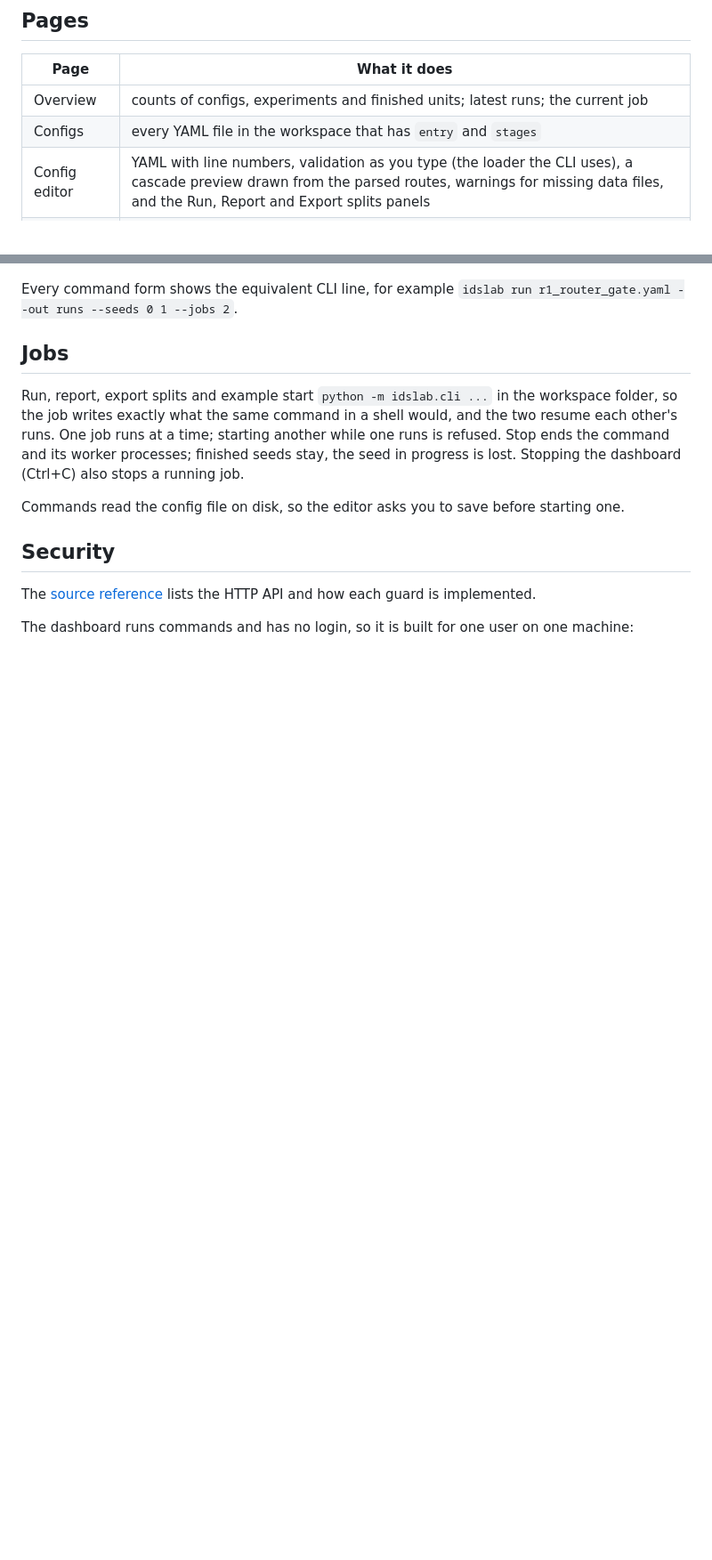
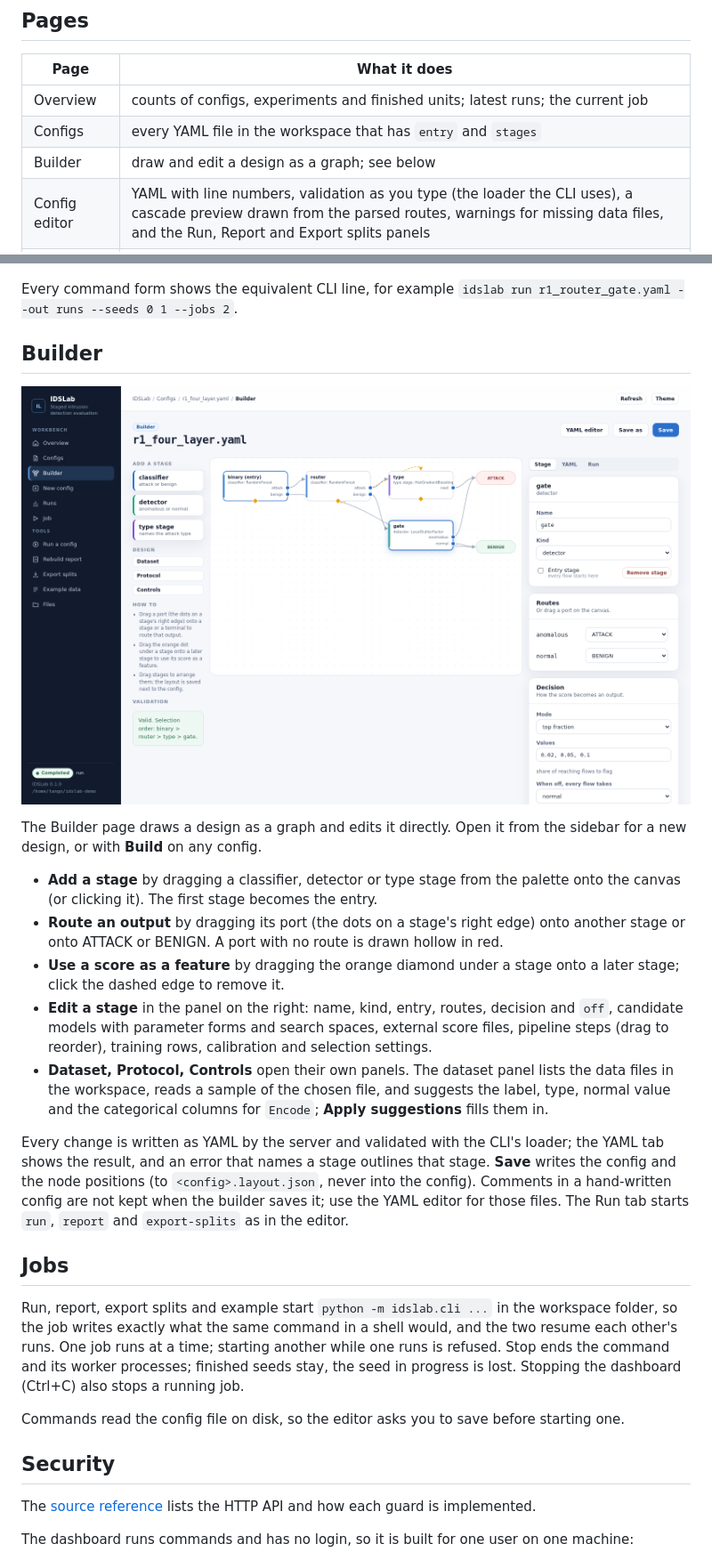
Before and after one commit to hashtagRR/IDSLab, a Markdown page: docs/dashboard.md, 2 parts joined by grey strips. Shown at 89% size. GitHub-like rendering; pictures changed too: docs/img/dashboard-builder.png (added); blank space fills up the shorter version.

```diff
--- a/docs/dashboard.md
+++ b/docs/dashboard.md
@@ -22,6 +22,7 @@ choice and the last output folder per command are kept in the browser).
 |-----------------|------------------------------------------------------------------------------|
 | Overview        | counts of configs, experiments and finished units; latest runs; the current job |
 | Configs         | every YAML file in the workspace that has `entry` and `stages`                |
+| Builder         | draw and edit a design as a graph; see below                                 |
 | Config editor   | YAML with line numbers, validation as you type (the loader the CLI uses), a cascade preview drawn from the parsed routes, warnings for missing data files, and the Run, Report and Export splits panels |
 | New config      | start from a blank config or one of the reference designs                    |
 | Runs            | every run output found in the workspace, with the cascade and first-stage TEST objective |
@@ -35,6 +36,32 @@ choice and the last output folder per command are kept in the browser).
 
 Every command form shows the equivalent CLI line, for example
 `idslab run r1_router_gate.yaml --out runs --seeds 0 1 --jobs 2`.
+
+## Builder
+
+![The visual builder: a four-stage design on the canvas, the gate selected in the panel](img/dashboard-builder.png)
+
+The Builder page draws a design as a graph and edits it directly. Open it from the sidebar for a new
+design, or with **Build** on any config.
+
+- **Add a stage** by dragging a classifier, detector or type stage from the palette onto the canvas
+  (or clicking it). The first stage becomes the entry.
+- **Route an output** by dragging its port (the dots on a stage's right edge) onto another stage or
+  onto ATTACK or BENIGN. A port with no route is drawn hollow in red.
+- **Use a score as a feature** by dragging the orange diamond under a stage onto a later stage; click
+  the dashed edge to remove it.
+- **Edit a stage** in the panel on the right: name, kind, entry, routes, decision and `off`, candidate
+  models with parameter forms and search spaces, external score files, pipeline steps (drag to
+  reorder), training rows, calibration and selection settings.
+- **Dataset, Protocol, Controls** open their own panels. The dataset panel lists the data files in the
+  workspace, reads a sample of the chosen file, and suggests the label, type, normal value and the
+  categorical columns for `Encode`; **Apply suggestions** fills them in.
+
+Every change is written as YAML by the server and validated with the CLI's loader; the YAML tab shows
+the result, and an error that names a stage outlines that stage. **Save** writes the config and the
+node positions (to `<config>.layout.json`, never into the config). Comments in a hand-written config
+are not kept when the builder saves it; use the YAML editor for those files. The Run tab starts
+`run`, `report` and `export-splits` as in the editor.
 
 ## Jobs
 
```
Also changed, not shown: CHANGELOG.md (+7 -0 lines), 12 other files.
